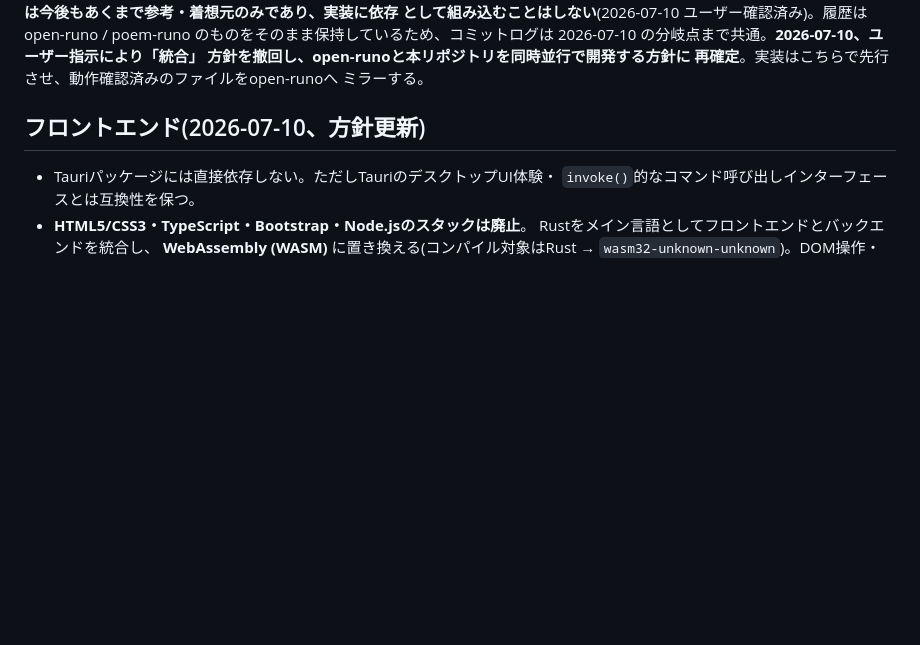
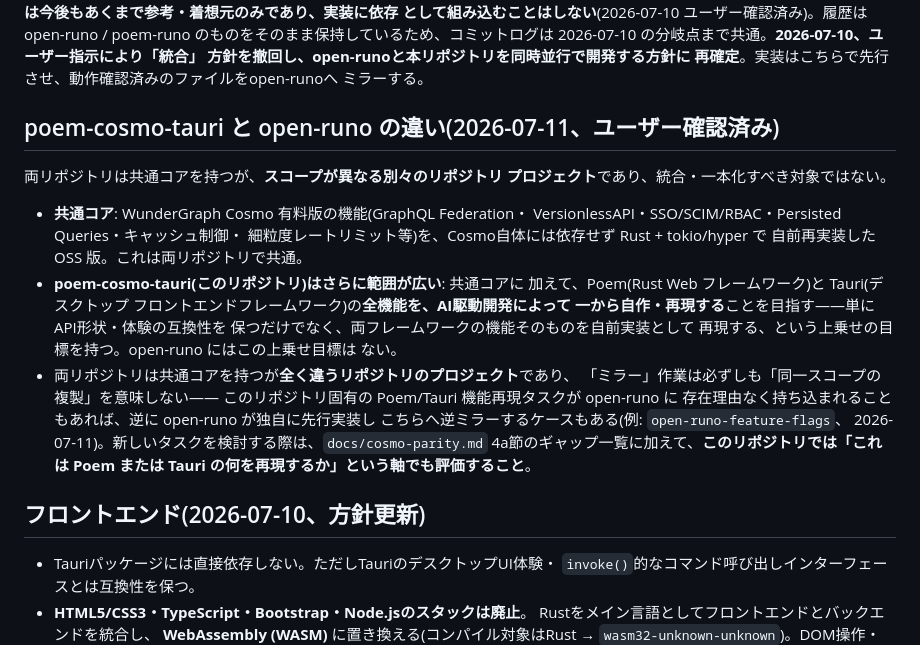
Before and after one commit to aon-co-jp/RPoem, a Markdown page: CLAUDE.md, the part around the change. GitHub-like rendering; blank space fills up the shorter version.

Commit message:
docs: clarify poem-cosmo-tauri vs open-runo scope difference
Shared Cosmo-parity core, but poem-cosmo-tauri additionally targets
full from-scratch AI-driven reproduction of Poem and Tauri's feature
sets -- not just API-shape compatibility. They are separate repos,
not a mirror pair to be treated as identical scope.

Co-Authored-By: Claude Sonnet 5 <noreply@anthropic.com>

```diff
--- a/CLAUDE.md
+++ b/CLAUDE.md
@@ -36,6 +36,31 @@ open-runo / poem-runo のものをそのまま保持しているため、コミ
 方針を撤回し、open-runoと本リポジトリを同時並行で開発する方針に
 再確定**。実装はこちらで先行させ、動作確認済みのファイルをopen-runoへ
 ミラーする。
+
+## poem-cosmo-tauri と open-runo の違い(2026-07-11、ユーザー確認済み)
+
+両リポジトリは共通コアを持つが、**スコープが異なる別々のリポジトリ
+プロジェクト**であり、統合・一本化すべき対象ではない。
+
+- **共通コア**: WunderGraph Cosmo 有料版の機能(GraphQL Federation・
+  VersionlessAPI・SSO/SCIM/RBAC・Persisted Queries・キャッシュ制御・
+  細粒度レートリミット等)を、Cosmo自体には依存せず Rust + tokio/hyper で
+  自前再実装した OSS 版。これは両リポジトリで共通。
+- **poem-cosmo-tauri(このリポジトリ)はさらに範囲が広い**: 共通コアに
+  加えて、Poem(Rust Web フレームワーク)と Tauri(デスクトップ
+  フロントエンドフレームワーク)の**全機能を、AI駆動開発によって
+  一から自作・再現する**ことを目指す——単にAPI形状・体験の互換性を
+  保つだけでなく、両フレームワークの機能そのものを自前実装として
+  再現する、という上乗せの目標を持つ。open-runo にはこの上乗せ目標は
+  ない。
+- 両リポジトリは共通コアを持つが**全く違うリポジトリのプロジェクト**であり、
+  「ミラー」作業は必ずしも「同一スコープの複製」を意味しない——
+  このリポジトリ固有の Poem/Tauri 機能再現タスクが open-runo に
+  存在理由なく持ち込まれることもあれば、逆に open-runo が独自に先行実装し
+  こちらへ逆ミラーするケースもある(例: `open-runo-feature-flags`、
+  2026-07-11)。新しいタスクを検討する際は、`docs/cosmo-parity.md`
+  4a節のギャップ一覧に加えて、**このリポジトリでは「これは Poem
+  または Tauri の何を再現するか」という軸でも評価すること**。
 
 ## フロントエンド(2026-07-10、方針更新)
 
```
